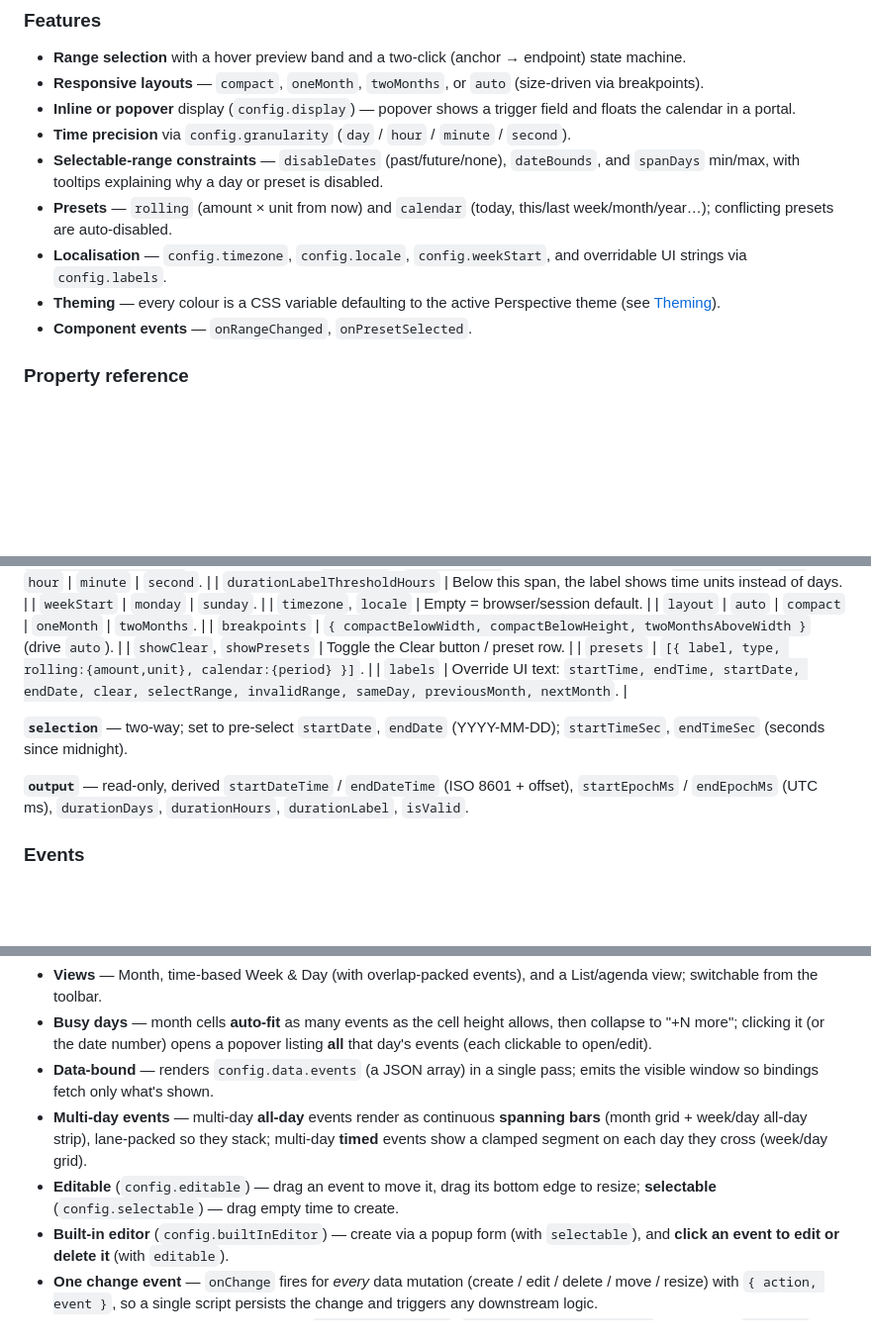
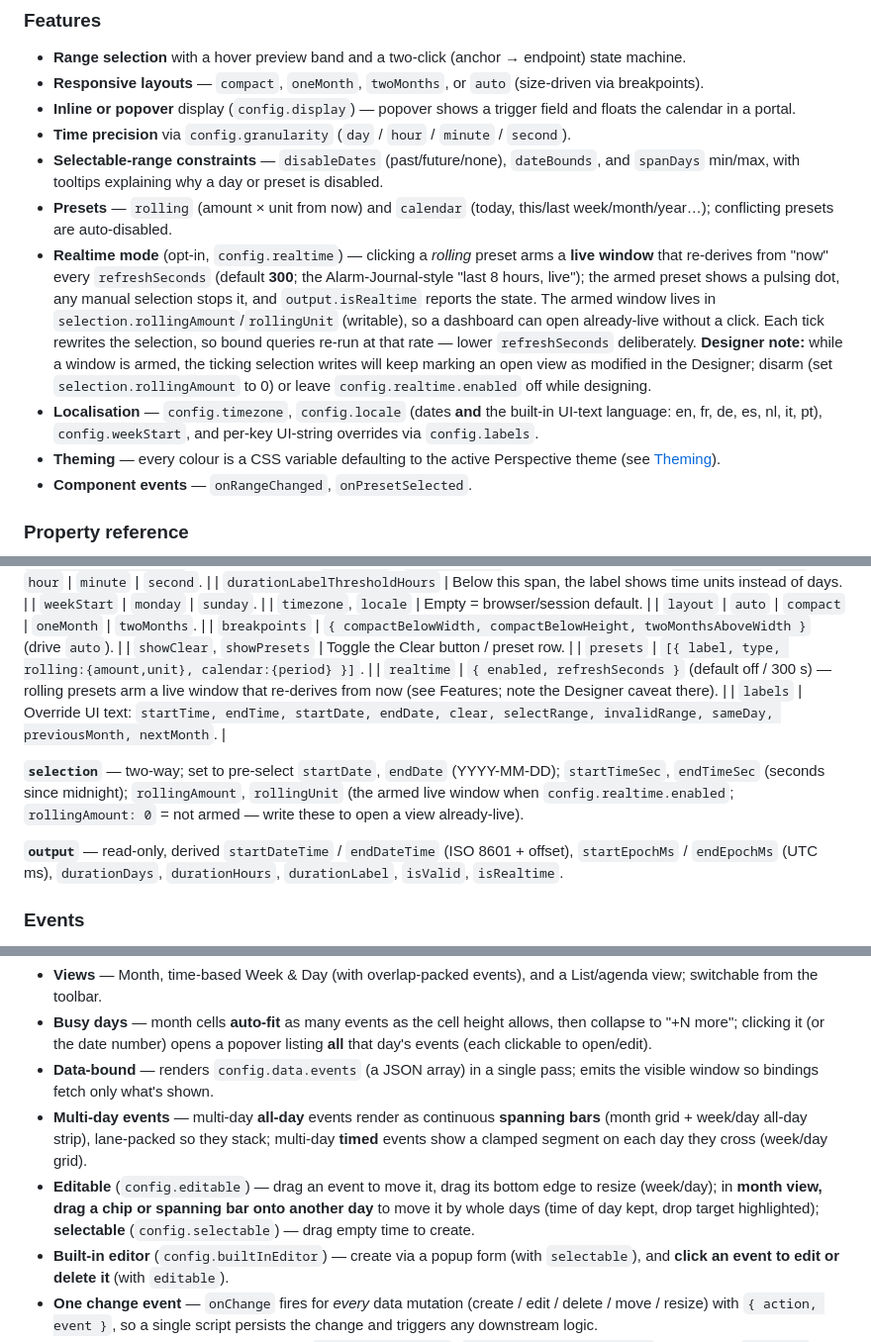
Before and after one commit to Mustry-Solutions/mustry-perspective-component-module, a Markdown page: README.md, 3 parts joined by grey strips. Shown at 99% size. Rendered like a GitHub page; blank space fills up the shorter version.

Commit message:
Docs: README for the labels/languages, month-drag and realtime features
Co-Authored-By: Claude Fable 5 <noreply@anthropic.com>

```diff
--- a/README.md
+++ b/README.md
@@ -19,7 +19,8 @@ A Booking.com-style start/end date-time range picker. Component id `mustrysoluti
 - **Time precision** via `config.granularity` (`day` / `hour` / `minute` / `second`).
 - **Selectable-range constraints** — `disableDates` (past/future/none), `dateBounds`, and `spanDays` min/max, with tooltips explaining why a day or preset is disabled.
 - **Presets** — `rolling` (amount × unit from now) and `calendar` (today, this/last week/month/year…); conflicting presets are auto-disabled.
-- **Localisation** — `config.timezone`, `config.locale`, `config.weekStart`, and overridable UI strings via `config.labels`.
+- **Realtime mode** (opt-in, `config.realtime`) — clicking a *rolling* preset arms a **live window** that re-derives from "now" every `refreshSeconds` (default **300**; the Alarm-Journal-style "last 8 hours, live"); the armed preset shows a pulsing dot, any manual selection stops it, and `output.isRealtime` reports the state. The armed window lives in `selection.rollingAmount`/`rollingUnit` (writable), so a dashboard can open already-live without a click. Each tick rewrites the selection, so bound queries re-run at that rate — lower `refreshSeconds` deliberately. **Designer note:** while a window is armed, the ticking selection writes will keep marking an open view as modified in the Designer; disarm (set `selection.rollingAmount` to 0) or leave `config.realtime.enabled` off while designing.
+- **Localisation** — `config.timezone`, `config.locale` (dates **and** the built-in UI-text language: en, fr, de, es, nl, it, pt), `config.weekStart`, and per-key UI-string overrides via `config.labels`.
 - **Theming** — every colour is a CSS variable defaulting to the active Perspective theme (see [Theming](#theming)).
 - **Component events** — `onRangeChanged`, `onPresetSelected`.
 
@@ -44,13 +45,14 @@ All public props are grouped under `config` / `selection` / `output` (+ standard
 | `breakpoints` | `{ compactBelowWidth, compactBelowHeight, twoMonthsAboveWidth }` (drive `auto`). |
 | `showClear`, `showPresets` | Toggle the Clear button / preset row. |
 | `presets` | `[{ label, type, rolling:{amount,unit}, calendar:{period} }]`. |
+| `realtime` | `{ enabled, refreshSeconds }` (default off / 300 s) — rolling presets arm a live window that re-derives from now (see Features; note the Designer caveat there). |
 | `labels` | Override UI text: `startTime, endTime, startDate, endDate, clear, selectRange, invalidRange, sameDay, previousMonth, nextMonth`. |
 
 **`selection`** — two-way; set to pre-select
-`startDate`, `endDate` (YYYY-MM-DD); `startTimeSec`, `endTimeSec` (seconds since midnight).
+`startDate`, `endDate` (YYYY-MM-DD); `startTimeSec`, `endTimeSec` (seconds since midnight); `rollingAmount`, `rollingUnit` (the armed live window when `config.realtime.enabled`; `rollingAmount: 0` = not armed — write these to open a view already-live).
 
 **`output`** — read-only, derived
-`startDateTime` / `endDateTime` (ISO 8601 + offset), `startEpochMs` / `endEpochMs` (UTC ms), `durationDays`, `durationHours`, `durationLabel`, `isValid`.
+`startDateTime` / `endDateTime` (ISO 8601 + offset), `startEpochMs` / `endEpochMs` (UTC ms), `durationDays`, `durationHours`, `durationLabel`, `isValid`, `isRealtime`.
 
 ### Events
 
@@ -79,7 +81,7 @@ A month / week / day / list calendar bound to a list of events. Component id `mu
 - **Busy days** — month cells **auto-fit** as many events as the cell height allows, then collapse to "+N more"; clicking it (or the date number) opens a popover listing **all** that day's events (each clickable to open/edit).
 - **Data-bound** — renders `config.data.events` (a JSON array) in a single pass; emits the visible window so bindings fetch only what's shown.
 - **Multi-day events** — multi-day **all-day** events render as continuous **spanning bars** (month grid + week/day all-day strip), lane-packed so they stack; multi-day **timed** events show a clamped segment on each day they cross (week/day grid).
-- **Editable** (`config.editable`) — drag an event to move it, drag its bottom edge to resize; **selectable** (`config.selectable`) — drag empty time to create.
+- **Editable** (`config.editable`) — drag an event to move it, drag its bottom edge to resize (week/day); in **month view, drag a chip or spanning bar onto another day** to move it by whole days (time of day kept, drop target highlighted); **selectable** (`config.selectable`) — drag empty time to create.
 - **Built-in editor** (`config.builtInEditor`) — create via a popup form (with `selectable`), and **click an event to edit or delete it** (with `editable`).
 - **One change event** — `onChange` fires for *every* data mutation (create / edit / delete / move / resize) with `{ action, event }`, so a single script persists the change and triggers any downstream logic.
 - **Categories, icons & legend** — define `config.categories` (`{id, label, color, icon}`); an event's `category` supplies its colour and an optional **icon** (any Ignition icon path, e.g. `material/build`), shown on every event and in the bottom **legend**. The legend is interactive — click an item to **filter** that category in/out (mirrored to `output.hiddenCategories`); hide the whole legend with `config.showLegend = false`.
```
Also changed, not shown: other parts of README.md (+2 -2 lines).
